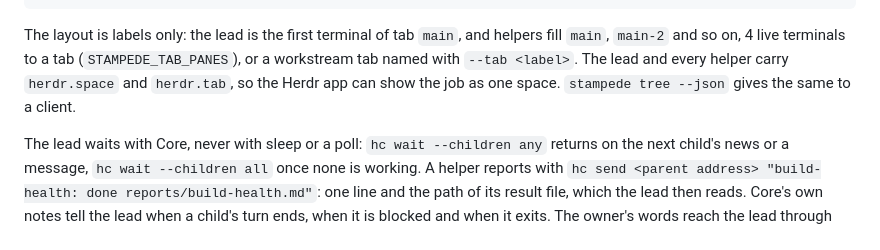
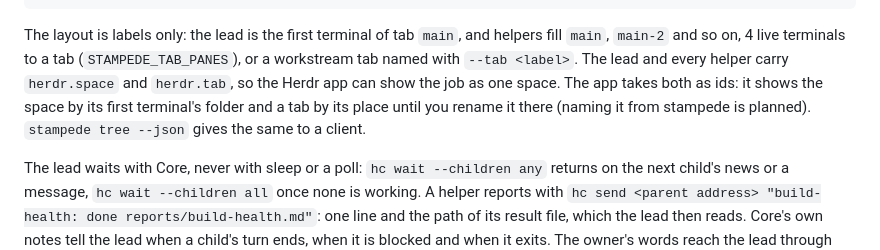
Before and after one commit to vib-z/stampede, a Markdown page: README.md, the part around the change. GitHub-like rendering.

````diff
--- a/README.md
+++ b/README.md
@@ -503,7 +503,7 @@ space add-health (hc-814a8527e7ef)
     docs-health (t5) helper claude idle tab main-2
 ```
 
-The layout is labels only: the lead is the first terminal of tab `main`, and helpers fill `main`, `main-2` and so on, 4 live terminals to a tab (`STAMPEDE_TAB_PANES`), or a workstream tab named with `--tab <label>`. The lead and every helper carry `herdr.space` and `herdr.tab`, so the Herdr app can show the job as one space. `stampede tree --json` gives the same to a client.
+The layout is labels only: the lead is the first terminal of tab `main`, and helpers fill `main`, `main-2` and so on, 4 live terminals to a tab (`STAMPEDE_TAB_PANES`), or a workstream tab named with `--tab <label>`. The lead and every helper carry `herdr.space` and `herdr.tab`, so the Herdr app can show the job as one space. The app takes both as ids: it shows the space by its first terminal's folder and a tab by its place until you rename it there (naming it from stampede is planned). `stampede tree --json` gives the same to a client.
 
 The lead waits with Core, never with sleep or a poll: `hc wait --children any` returns on the next child's news or a message, `hc wait --children all` once none is working. A helper reports with `hc send <parent address> "build-health: done reports/build-health.md"`: one line and the path of its result file, which the lead then reads. Core's own notes tell the lead when a child's turn ends, when it is blocked and when it exits. The owner's words reach the lead through `tell`:
 
````
Also changed, not shown: docs/CORE-NATIVE.md (+3 -2 lines), 1 other file.
